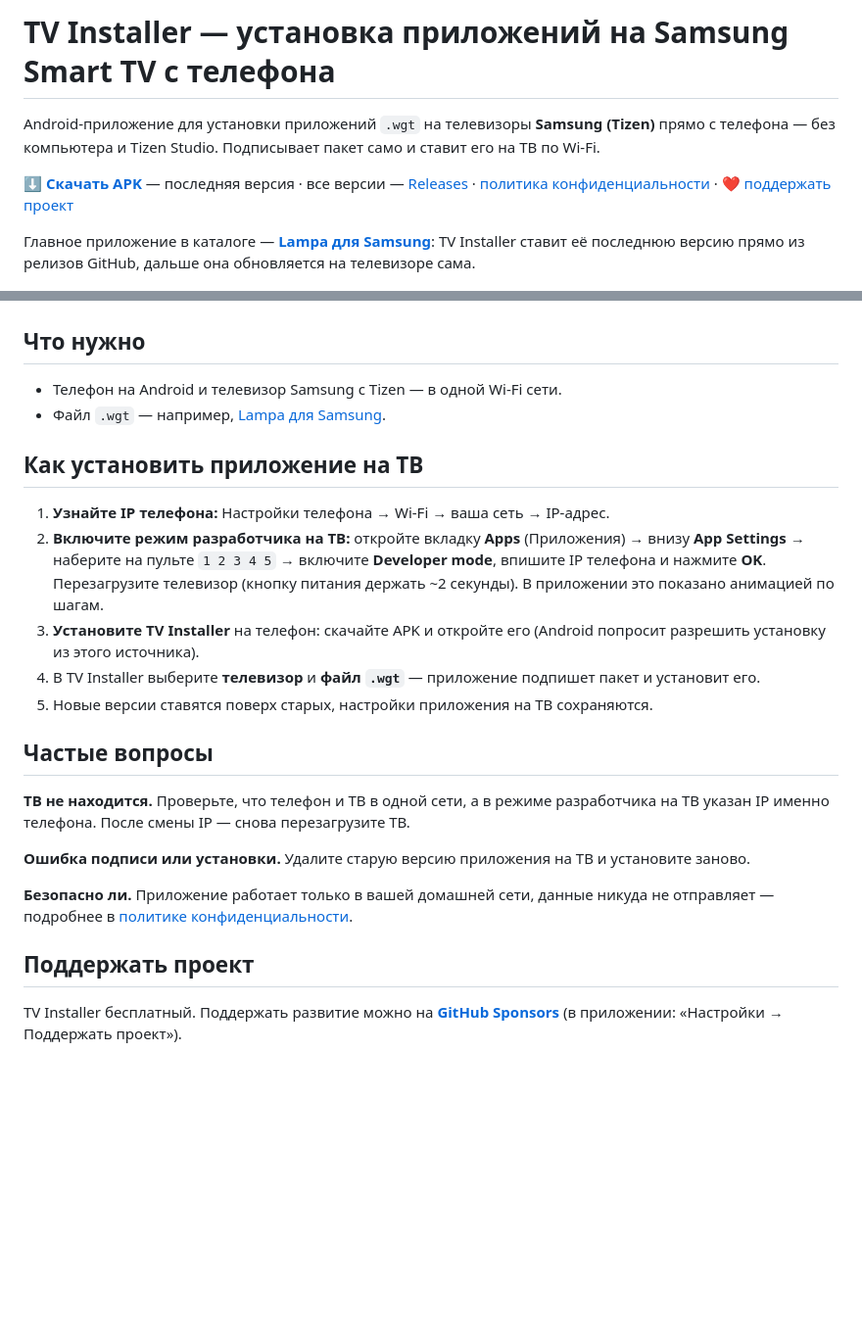
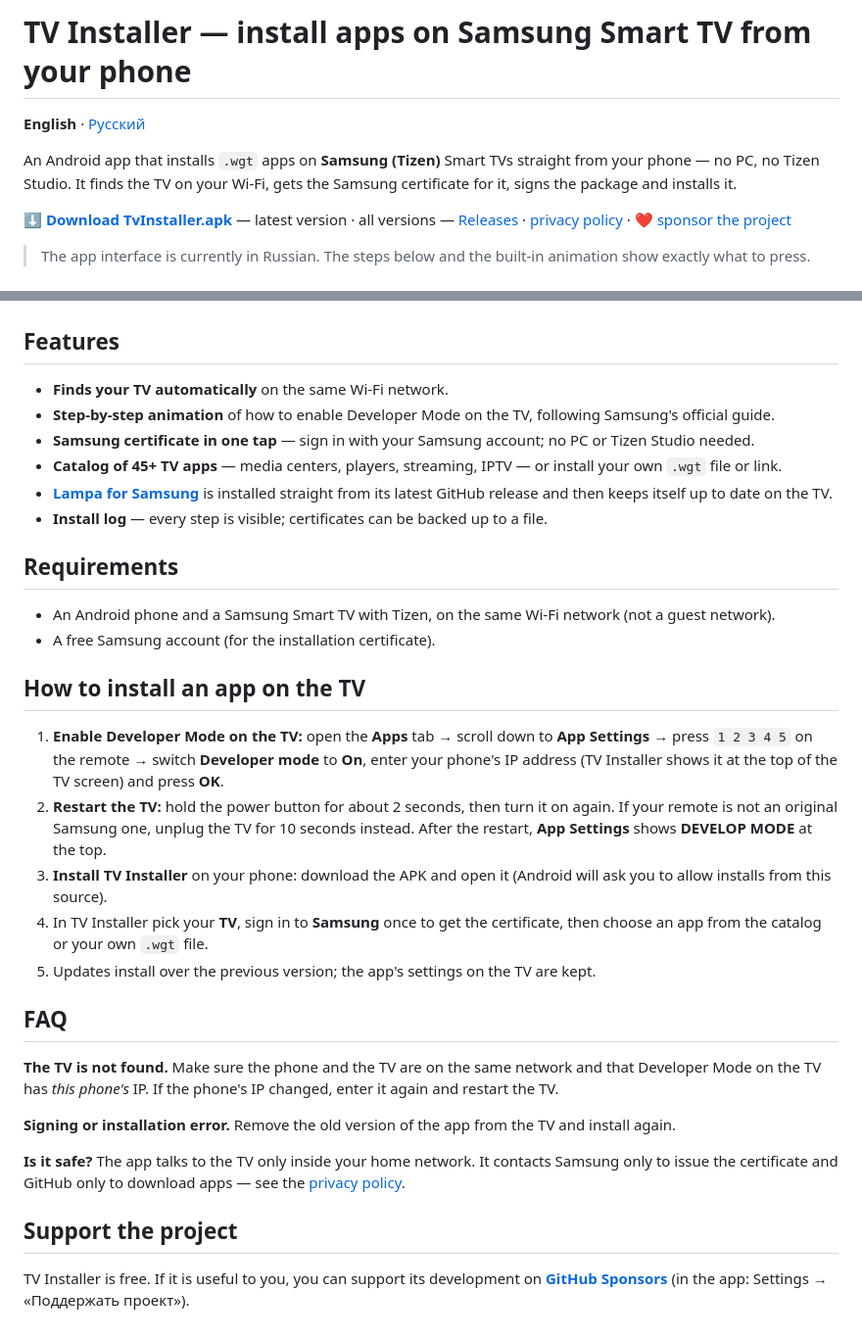
Before and after one commit to sunic007/tvinstaller, a Markdown page: README.md, 2 parts joined by grey strips. Shown at 98% size. GitHub-like rendering; blank space fills up the shorter version.

Commit message:
README in English (README.ru.md — Russian), direct APK download link
Co-Authored-By: Claude Opus 5.5 <noreply@anthropic.com>

```diff
--- a/README.md
+++ b/README.md
@@ -1,15 +1,16 @@
-# TV Installer — установка приложений на Samsung Smart TV с телефона
+# TV Installer — install apps on Samsung Smart TV from your phone
 
-Android-приложение для установки приложений `.wgt` на телевизоры **Samsung (Tizen)** прямо с телефона — без компьютера
-и Tizen Studio. Подписывает пакет само и ставит его на ТВ по Wi-Fi.
+**English** · [Русский](README.ru.md)
 
-**⬇️ [Скачать APK](https://github.com/sunic007/tvinstaller/releases/latest)** — последняя версия
-· все версии — [Releases](https://github.com/sunic007/tvinstaller/releases)
-· [политика конфиденциальности](https://sunic007.github.io/tvinstaller-privacy/)
-· ❤️ [поддержать проект](https://github.com/sponsors/sunic007)
+An Android app that installs `.wgt` apps on **Samsung (Tizen)** Smart TVs straight from your phone — no PC, no
+Tizen Studio. It finds the TV on your Wi‑Fi, gets the Samsung certificate for it, signs the package and installs it.
 
-Главное приложение в каталоге — **[Lampa для Samsung](https://github.com/sunic007/lampa-samsung)**: TV Installer
-ставит её последнюю версию прямо из релизов GitHub, дальше она обновляется на телевизоре сама.
+**⬇️ [Download TvInstaller.apk](https://github.com/sunic007/tvinstaller/releases/latest/download/TvInstaller.apk)** — latest version
+· all versions — [Releases](https://github.com/sunic007/tvinstaller/releases)
+· [privacy policy](https://sunic007.github.io/tvinstaller-privacy/)
+· ❤️ [sponsor the project](https://github.com/sponsors/sunic007)
+
+> The app interface is currently in Russian. The steps below and the built-in animation show exactly what to press.
 
 <p align="center">
   <img src="docs/screenshots/01.png" width="23%">
@@ -23,32 +24,46 @@ Android-приложение для установки приложений `.wg
   <img src="docs/screenshots/07.png" width="23%">
 </p>
 
-## Что нужно
+## Features
 
-- Телефон на Android и телевизор Samsung с Tizen — в одной Wi-Fi сети.
-- Файл `.wgt` — например, [Lampa для Samsung](https://github.com/sunic007/lampa-samsung/releases/latest/download/samsung.wgt).
+- **Finds your TV automatically** on the same Wi‑Fi network.
+- **Step-by-step animation** of how to enable Developer Mode on the TV, following Samsung's official guide.
+- **Samsung certificate in one tap** — sign in with your Samsung account; no PC or Tizen Studio needed.
+- **Catalog of 45+ TV apps** — media centers, players, streaming, IPTV — or install your own `.wgt` file or link.
+- **[Lampa for Samsung](https://github.com/sunic007/lampa-samsung)** is installed straight from its latest GitHub
+  release and then keeps itself up to date on the TV.
+- **Install log** — every step is visible; certificates can be backed up to a file.
 
-## Как установить приложение на ТВ
+## Requirements
 
-1. **Узнайте IP телефона:** Настройки телефона → Wi-Fi → ваша сеть → IP-адрес.
-2. **Включите режим разработчика на ТВ:** откройте вкладку **Apps** (Приложения) → внизу **App Settings** →
-   наберите на пульте `1 2 3 4 5` → включите **Developer mode**, впишите IP телефона и нажмите **OK**.
-   Перезагрузите телевизор (кнопку питания держать ~2 секунды). В приложении это показано анимацией по шагам.
-3. **Установите TV Installer** на телефон: скачайте APK и откройте его (Android попросит разрешить установку из
-   этого источника).
-4. В TV Installer выберите **телевизор** и **файл `.wgt`** — приложение подпишет пакет и установит его.
-5. Новые версии ставятся поверх старых, настройки приложения на ТВ сохраняются.
+- An Android phone and a Samsung Smart TV with Tizen, on the same Wi‑Fi network (not a guest network).
+- A free Samsung account (for the installation certificate).
 
-## Частые вопросы
+## How to install an app on the TV
 
-**ТВ не находится.** Проверьте, что телефон и ТВ в одной сети, а в режиме разработчика на ТВ указан IP именно
-телефона. После смены IP — снова перезагрузите ТВ.
+1. **Enable Developer Mode on the TV:** open the **Apps** tab → scroll down to **App Settings** → press `1 2 3 4 5`
+   on the remote → switch **Developer mode** to **On**, enter your phone's IP address (TV Installer shows it at the
+   top of the TV screen) and press **OK**.
+2. **Restart the TV:** hold the power button for about 2 seconds, then turn it on again. If your remote is not an
+   original Samsung one, unplug the TV for 10 seconds instead. After the restart, **App Settings** shows
+   **DEVELOP MODE** at the top.
+3. **Install TV Installer** on your phone: download the APK and open it (Android will ask you to allow installs from
+   this source).
+4. In TV Installer pick your **TV**, sign in to **Samsung** once to get the certificate, then choose an app from the
+   catalog or your own `.wgt` file.
+5. Updates install over the previous version; the app's settings on the TV are kept.
 
-**Ошибка подписи или установки.** Удалите старую версию приложения на ТВ и установите заново.
+## FAQ
 
-**Безопасно ли.** Приложение работает только в вашей домашней сети, данные никуда не отправляет — подробнее в
-[политике конфиденциальности](https://sunic007.github.io/tvinstaller-privacy/).
+**The TV is not found.** Make sure the phone and the TV are on the same network and that Developer Mode on the TV has
+*this phone's* IP. If the phone's IP changed, enter it again and restart the TV.
 
-## Поддержать проект
-TV Installer бесплатный. Поддержать развитие можно на **[GitHub Sponsors](https://github.com/sponsors/sunic007)**
-(в приложении: «Настройки → Поддержать проект»).
+**Signing or installation error.** Remove the old version of the app from the TV and install again.
+
+**Is it safe?** The app talks to the TV only inside your home network. It contacts Samsung only to issue the
+certificate and GitHub only to download apps — see the [privacy policy](https://sunic007.github.io/tvinstaller-privacy/).
+
+## Support the project
+
+TV Installer is free. If it is useful to you, you can support its development on
+**[GitHub Sponsors](https://github.com/sponsors/sunic007)** (in the app: Settings → «Поддержать проект»).
```
Also changed, not shown: README.ru.md (added, +56 -0 lines).
